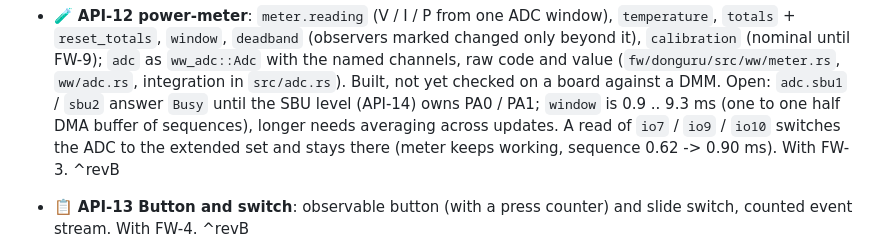
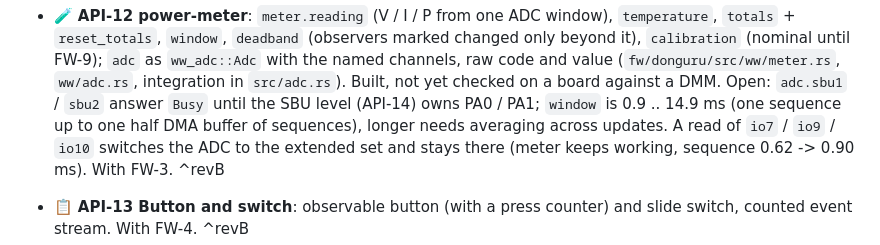
Before and after one commit to vhrdtech/typec_dongle, a Markdown page: FEATURES.md, the part around the change. Drawn GitHub-style.

Commit message:
docs: window range of API-12

```diff
--- a/FEATURES.md
+++ b/FEATURES.md
@@ -313,7 +313,7 @@ Last full review: 3 Oct 2026 (commit `c702f0d`, 0.1.0). Built from the code, the
   `reset_totals`, `window`, `deadband` (observers marked changed only beyond it), `calibration` (nominal until FW-9);
   `adc` as `ww_adc::Adc` with the named channels, raw code and value (`fw/donguru/src/ww/meter.rs`, `ww/adc.rs`,
   integration in `src/adc.rs`). Built, not yet checked on a board against a DMM. Open: `adc.sbu1` / `sbu2` answer
-  `Busy` until the SBU level (API-14) owns PA0 / PA1; `window` is 0.9 .. 9.3 ms (one to one half DMA buffer of
+  `Busy` until the SBU level (API-14) owns PA0 / PA1; `window` is 0.9 .. 14.9 ms (one sequence up to one half DMA buffer of
   sequences), longer needs averaging across updates. A read of `io7` / `io9` / `io10` switches the ADC to the
   extended set and stays there (meter keeps working, sequence 0.62 -> 0.90 ms). With FW-3. ^revB
 - 📋 **API-13 Button and switch**: observable button (with a press counter) and slide switch, counted event stream.
```
